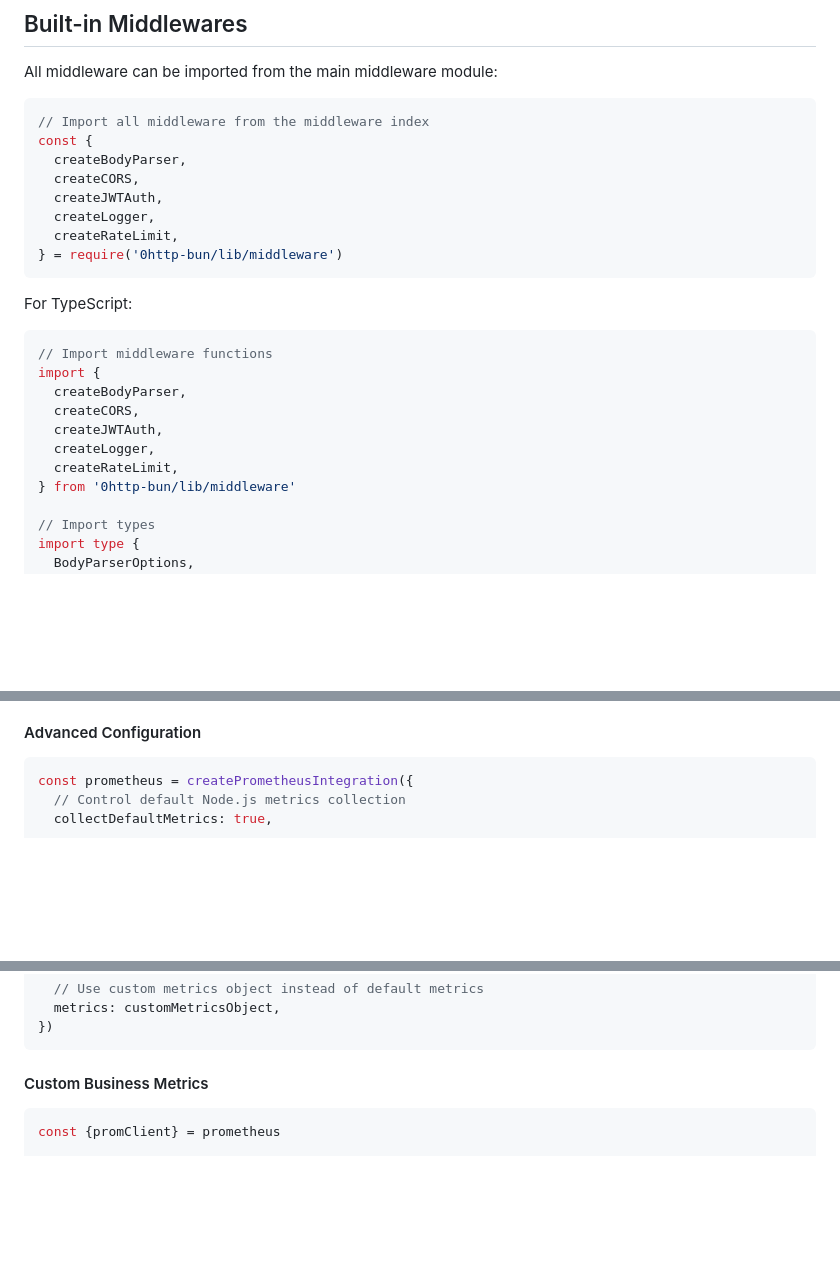
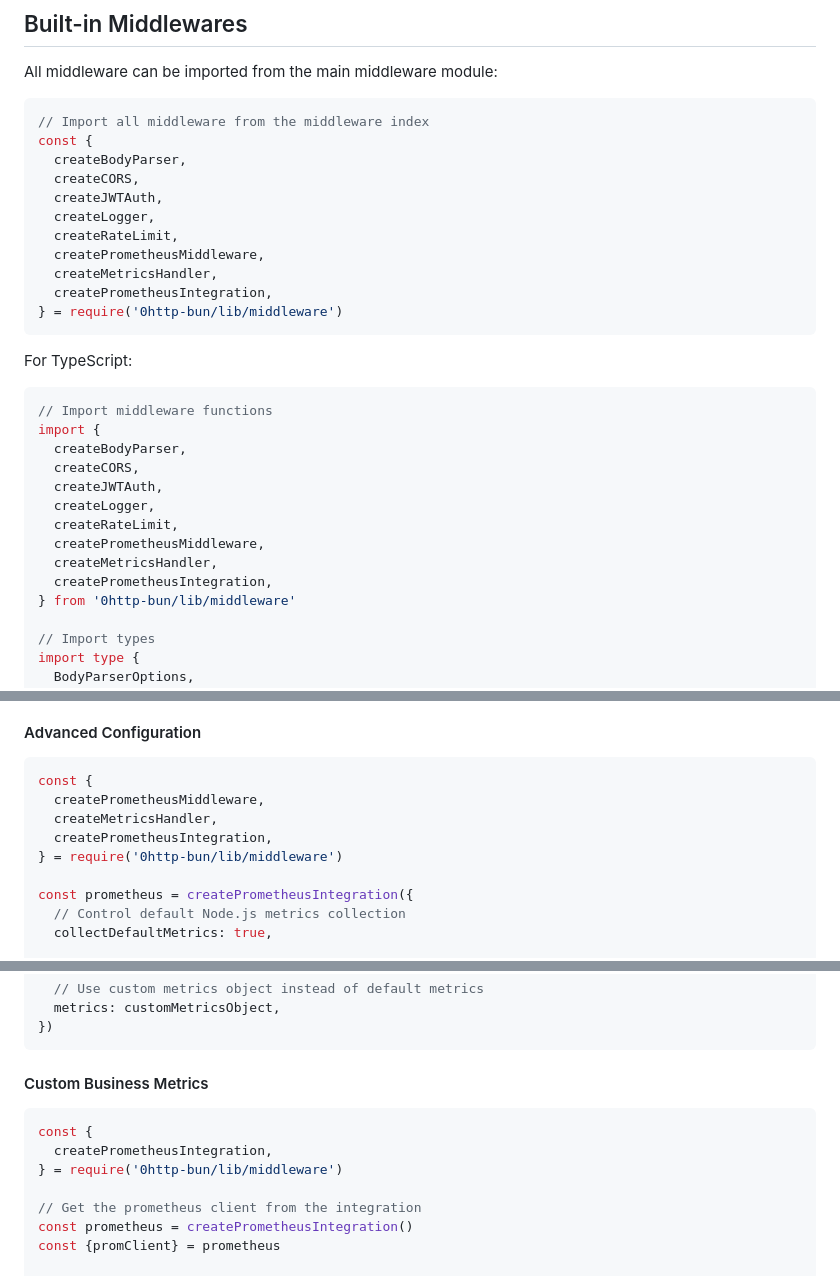
Before and after one commit to BackendStack21/0http-bun, a Markdown page: lib/middleware/README.md, 3 parts joined by grey strips. Rendered like a GitHub page; blank space fills up the shorter version.

````diff
--- a/lib/middleware/README.md
+++ b/lib/middleware/README.md
@@ -91,6 +91,9 @@ const {
   createJWTAuth,
   createLogger,
   createRateLimit,
+  createPrometheusMiddleware,
+  createMetricsHandler,
+  createPrometheusIntegration,
 } = require('0http-bun/lib/middleware')
 ```
 
@@ -104,6 +107,9 @@ import {
   createJWTAuth,
   createLogger,
   createRateLimit,
+  createPrometheusMiddleware,
+  createMetricsHandler,
+  createPrometheusIntegration,
 } from '0http-bun/lib/middleware'
 
 // Import types
@@ -568,6 +578,12 @@ The Prometheus middleware automatically collects:
 #### Advanced Configuration
 
 ```javascript
+const {
+  createPrometheusMiddleware,
+  createMetricsHandler,
+  createPrometheusIntegration,
+} = require('0http-bun/lib/middleware')
+
 const prometheus = createPrometheusIntegration({
   // Control default Node.js metrics collection
   collectDefaultMetrics: true,
@@ -602,6 +618,12 @@ const prometheus = createPrometheusIntegration({
 #### Custom Business Metrics
 
 ```javascript
+const {
+  createPrometheusIntegration,
+} = require('0http-bun/lib/middleware')
+
+// Get the prometheus client from the integration
+const prometheus = createPrometheusIntegration()
 const {promClient} = prometheus
 
 // Create custom metrics
````
Also changed, not shown: other parts of lib/middleware/README.md (+19 -13 lines).
